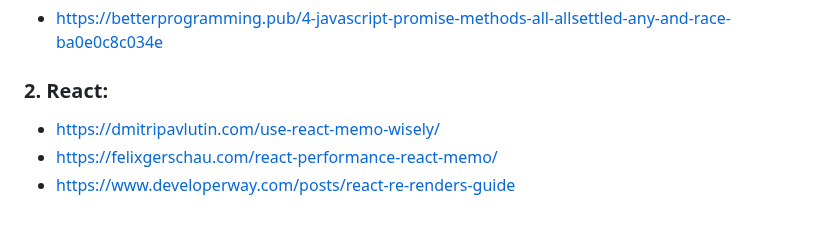
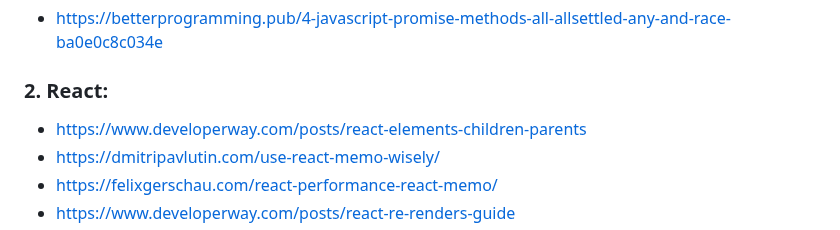
Before and after one commit to stepanenko/stepanenko, a Markdown page: ARTICLES.md, the part around the change. Rendered like a GitHub page.

```diff
--- a/ARTICLES.md
+++ b/ARTICLES.md
@@ -6,6 +6,7 @@
 - https://betterprogramming.pub/4-javascript-promise-methods-all-allsettled-any-and-race-ba0e0c8c034e
 
 ### 2. React:
+- https://www.developerway.com/posts/react-elements-children-parents
 - https://dmitripavlutin.com/use-react-memo-wisely/
 - https://felixgerschau.com/react-performance-react-memo/
 - https://www.developerway.com/posts/react-re-renders-guide
```
